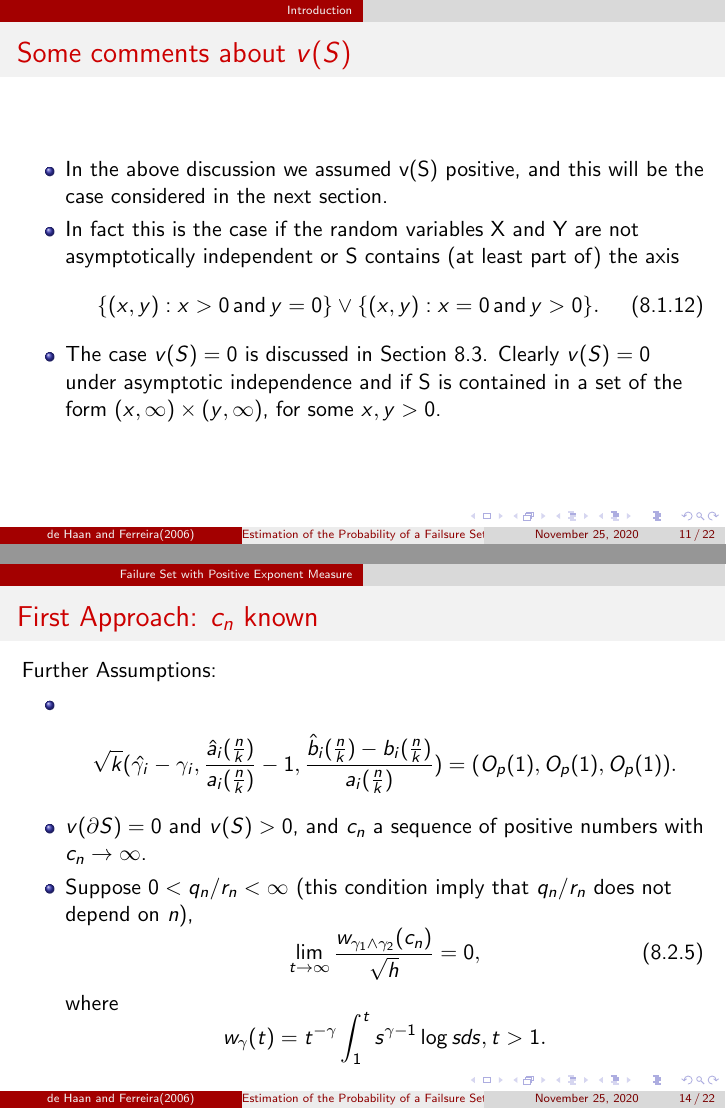
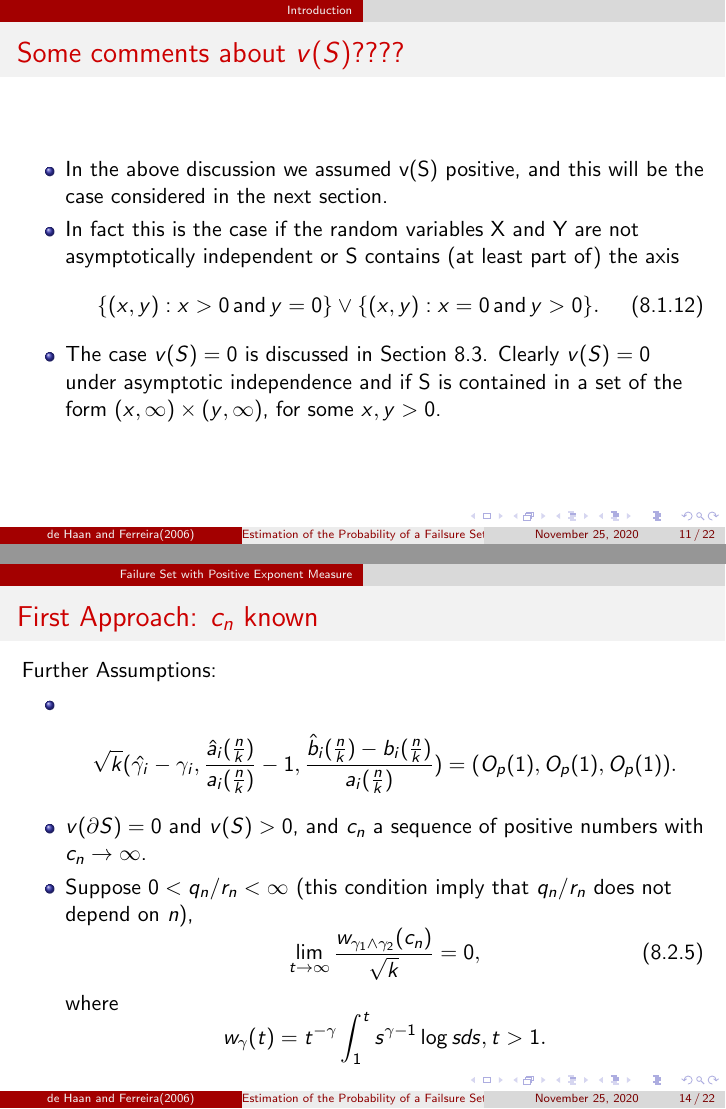
Before and after one commit to LjunChen/slides, LaTeX slides (MultivariateExtremes/Chapter8/chapter8.tex): pages 11 and 14 of 22, joined at a grey line. Compiled offline with pdfLaTeX.

Commit message:
minor correction

```diff
--- a/MultivariateExtremes/Chapter8/chapter8.tex
+++ b/MultivariateExtremes/Chapter8/chapter8.tex
@@ -175,7 +175,7 @@ Note that $S$ is not known since $\gamma_1,\gamma_2,a_1,a_2,b_1,b_2$ are not kno
 \end{frame}
 
 
-\begin{frame}{Some comments about $v(S)$}
+\begin{frame}{Some comments about $v(S)$????}
 \begin{itemize}
 \item In the above discussion we assumed v(S) positive, and this will be the case considered in the next section.
 \item In fact this is the case
@@ -212,7 +212,7 @@ Further Assumptions:
 \item $v(\partial S)=0$ and $v(S)>0$, and $c_n$ a sequence of positive numbers with $c_n\to \infty$.
 \item Suppose $0<q_n/r_n<\infty$ (this condition imply that $q_n/r_n$ does not depend on $n$),
 \begin{equation}\tag{8.2.5}
-\lim_{t\to \infty} \frac{w_{\gamma_1 \land \gamma_2}(c_n)}{\sqrt{h}}=0,
+\lim_{t\to \infty} \frac{w_{\gamma_1 \land \gamma_2}(c_n)}{\sqrt{k}}=0,
 \end{equation}
 where
 \begin{displaymath}
```
Also changed, not shown: MultivariateExtremes/Chapter8/chapter8.pdf, 2 other files.
